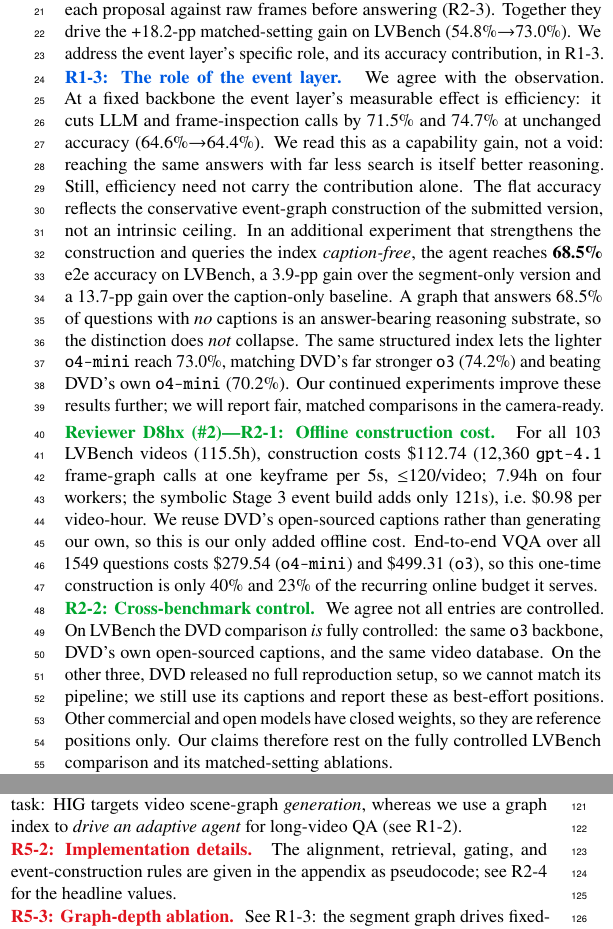
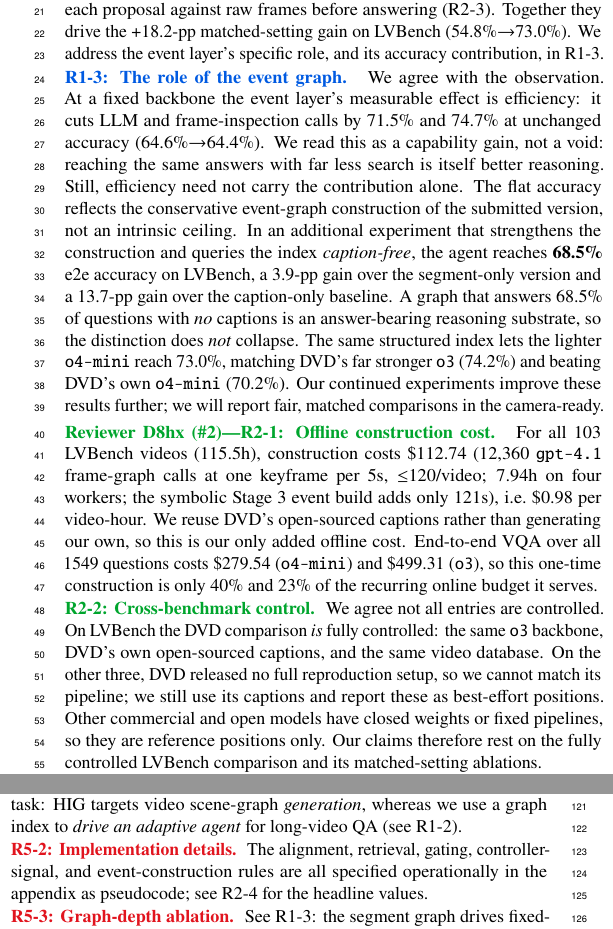
Before and after one commit to gitzyong812/videoagent, a LaTeX document (paper/rebuttal.tex): two parts of the columns of the page, joined at a grey line, cut so that both start at the same text. Compiled offline with pdfLaTeX.

Commit message:
Update rebuttal wording

```diff
--- a/paper/rebuttal.tex
+++ b/paper/rebuttal.tex
@@ -63,7 +63,7 @@ verifying each proposal against raw frames before answering (R2-3). Together the
 matched-setting gain on LVBench (54.8\%$\to$73.0\%). We address the event layer's
 specific role, and its accuracy contribution, in R1-3.
 
-\pt{R1-3: The role of the event layer.} We
+\pt{R1-3: The role of the event graph.} We
 agree with the observation. At a fixed backbone the event layer's measurable
 effect is efficiency: it cuts LLM and frame-inspection calls by 71.5\% and 74.7\%
 at unchanged accuracy (64.6\%$\to$64.4\%). We read
@@ -95,7 +95,7 @@ LVBench the DVD comparison \emph{is} fully controlled: the same \texttt{o3}
 backbone, DVD's own open-sourced captions, and the same video database. On the
 other three, DVD released no full reproduction setup, so we cannot match its
 pipeline; we still use its captions and report these as best-effort positions.
-Other commercial and open models have closed weights, so they are reference
+Other commercial and open models have closed weights or fixed pipelines, so they are reference
 positions only. Our claims
 therefore rest on the fully controlled LVBench comparison and its matched-setting
 ablations.
@@ -183,9 +183,9 @@ claim the hierarchy concept as novel. Our work differs in task: HIG targets vide
 scene-graph \emph{generation}, whereas we use a graph index to \emph{drive an
 adaptive agent} for long-video QA (see R1-2).
 
-\pt{R5-2: Implementation details.} The alignment, retrieval, gating, and
-event-construction rules are given in the appendix as pseudocode; see R2-4 for the
-headline values.
+\pt{R5-2: Implementation details.} The alignment, retrieval, gating, controller-signal, and
+event-construction rules are all specified operationally in the appendix as
+pseudocode; see R2-4 for the headline values.
 
 \pt{R5-3: Graph-depth ablation.} See R1-3: the segment graph drives
 fixed-backbone accuracy; the event graph reduces search burden and, under a
```
Also changed, not shown: paper/rebuttal.pdf, paper/rebuttal.tex (6 more changed lines).
